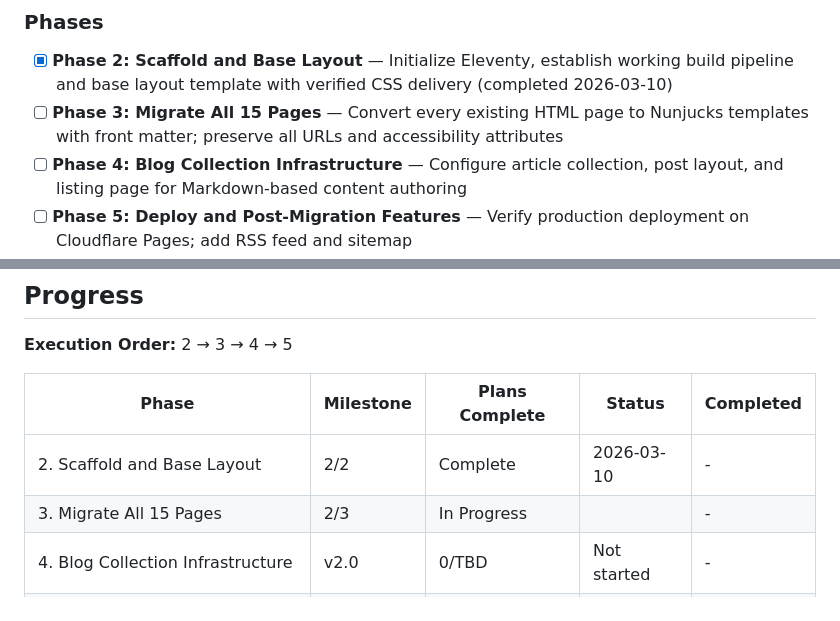
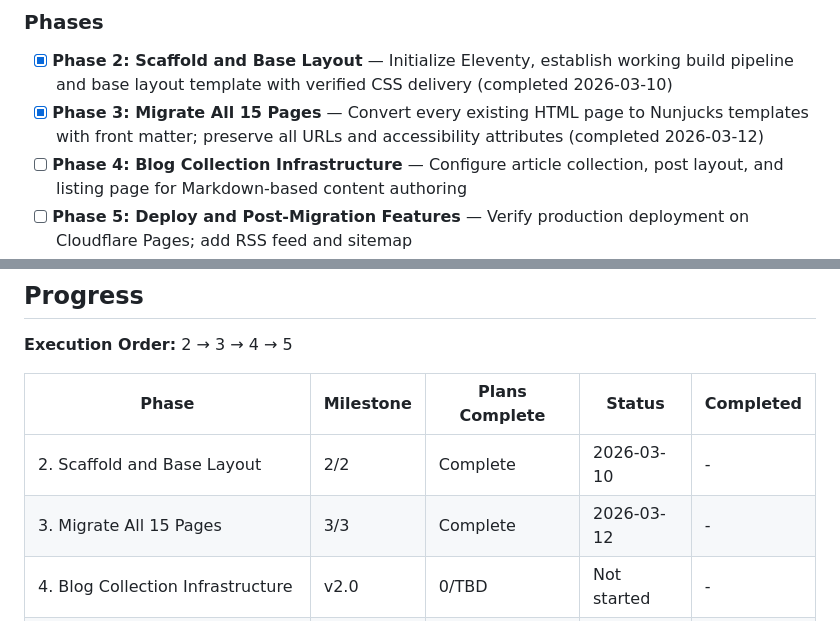
Before and after one commit to timwinslow6121-gif/retiree-report, a Markdown page: .planning/ROADMAP.md, 2 parts joined by grey strips. Drawn GitHub-style.

```diff
--- a/.planning/ROADMAP.md
+++ b/.planning/ROADMAP.md
@@ -32,7 +32,7 @@
 ### Phases
 
 - [x] **Phase 2: Scaffold and Base Layout** — Initialize Eleventy, establish working build pipeline and base layout template with verified CSS delivery (completed 2026-03-10)
-- [ ] **Phase 3: Migrate All 15 Pages** — Convert every existing HTML page to Nunjucks templates with front matter; preserve all URLs and accessibility attributes
+- [x] **Phase 3: Migrate All 15 Pages** — Convert every existing HTML page to Nunjucks templates with front matter; preserve all URLs and accessibility attributes (completed 2026-03-12)
 - [ ] **Phase 4: Blog Collection Infrastructure** — Configure article collection, post layout, and listing page for Markdown-based content authoring
 - [ ] **Phase 5: Deploy and Post-Migration Features** — Verify production deployment on Cloudflare Pages; add RSS feed and sitemap
 
@@ -109,6 +109,6 @@ Plans:
 | Phase | Milestone | Plans Complete | Status | Completed |
 |-------|-----------|----------------|--------|-----------|
 | 2. Scaffold and Base Layout | 2/2 | Complete   | 2026-03-10 | - |
-| 3. Migrate All 15 Pages | 2/3 | In Progress|  | - |
+| 3. Migrate All 15 Pages | 3/3 | Complete   | 2026-03-12 | - |
 | 4. Blog Collection Infrastructure | v2.0 | 0/TBD | Not started | - |
 | 5. Deploy and Post-Migration Features | v2.0 | 0/TBD | Not started | - |
```
Also changed, not shown: .planning/STATE.md (+12 -8 lines), 1 other file.
